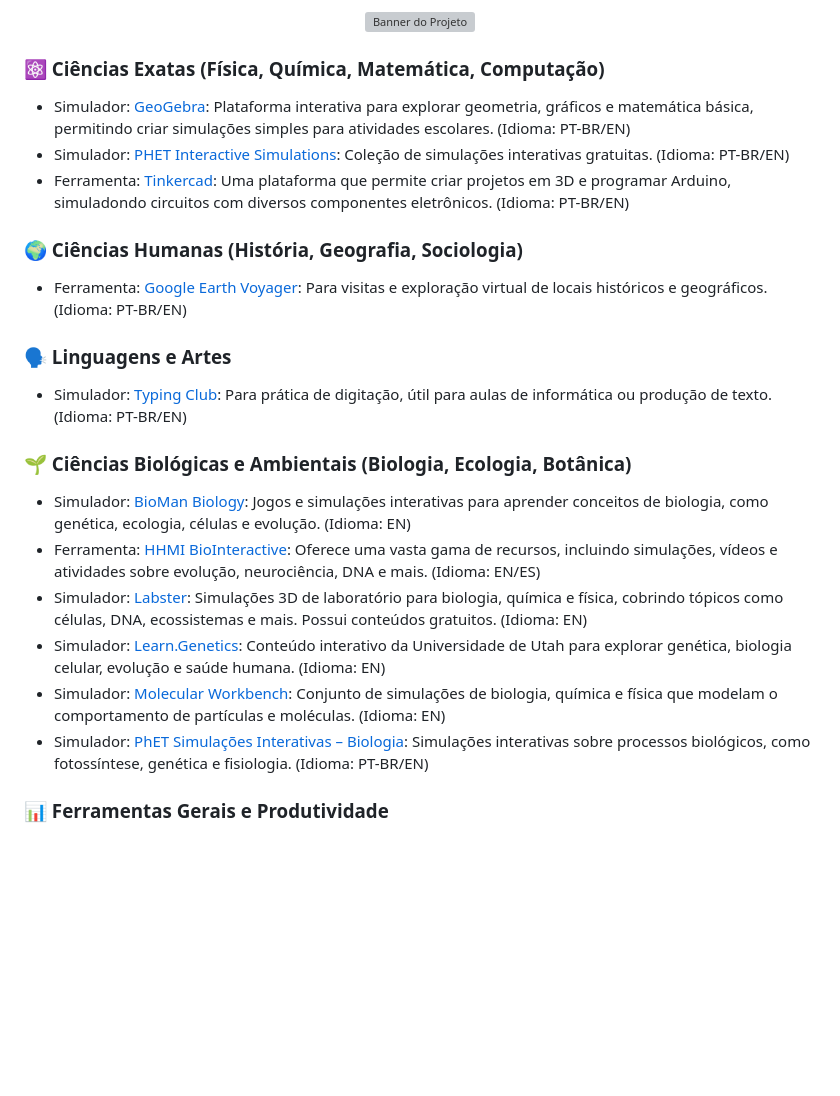
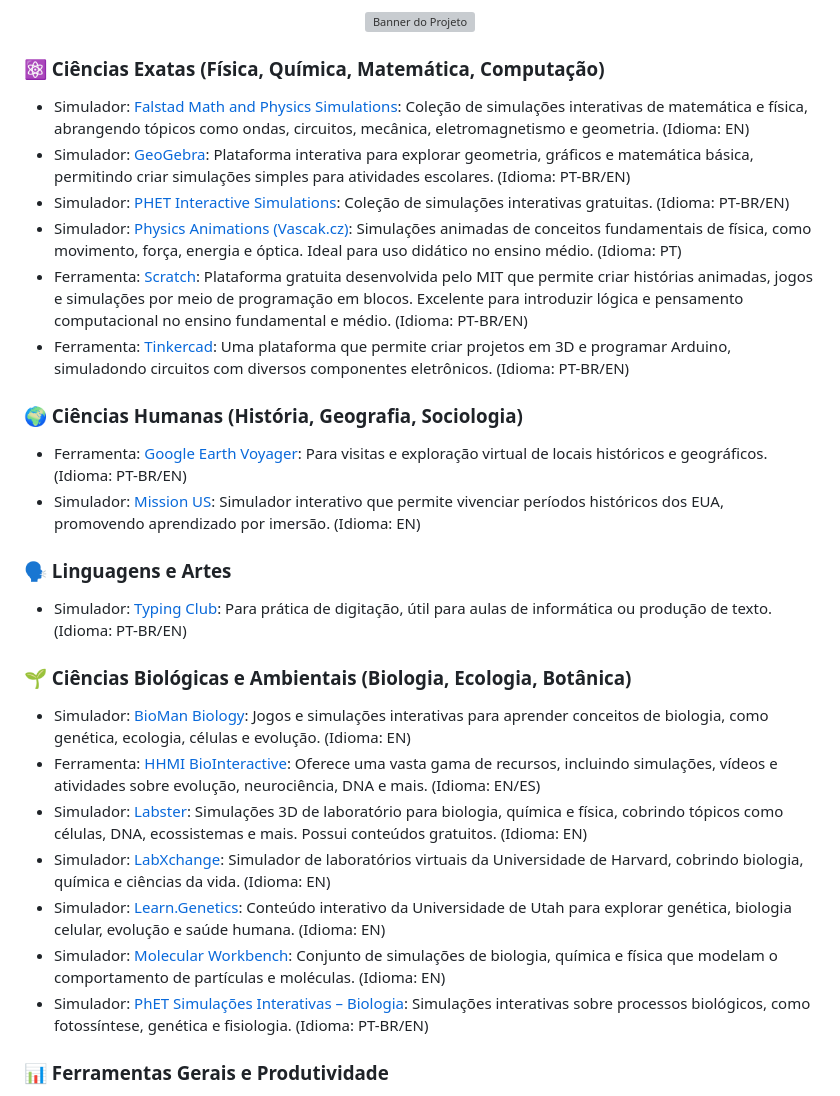
Before and after one commit to JosueSerejo/simuladores-virtuais, a Markdown page: README.md, the part around the change. Rendered like a GitHub page; blank space fills up the shorter version; grey boxes are pictures that could not be loaded.

Commit message:
Adiciona novos simuladores para Ciências Exatas, Ciências Humanas e Ciencias Biológicas

```diff
--- a/README.md
+++ b/README.md
@@ -15,13 +15,17 @@ Este projeto é **Beginner-Friendly** e está participando do **Hacktoberfest**.
 </div>
 
 ### ⚛️ Ciências Exatas (Física, Química, Matemática, Computação)
+* Simulador: [Falstad Math and Physics Simulations](https://falstad.com/mathphysics.html): Coleção de simulações interativas de matemática e física, abrangendo tópicos como ondas, circuitos, mecânica, eletromagnetismo e geometria. (Idioma: EN)
 * Simulador: [GeoGebra](https://www.geogebra.org/): Plataforma interativa para explorar geometria, gráficos e matemática básica, permitindo criar simulações simples para atividades escolares. (Idioma: PT-BR/EN)
 * Simulador: [PHET Interactive Simulations](https://phet.colorado.edu/pt_BR/): Coleção de simulações interativas gratuitas. (Idioma: PT-BR/EN)
+* Simulador: [Physics Animations (Vascak.cz)](https://www.vascak.cz/physicsanimations.php?l=pt): Simulações animadas de conceitos fundamentais de física, como movimento, força, energia e óptica. Ideal para uso didático no ensino médio. (Idioma: PT)
+* Ferramenta: [Scratch](https://scratch.mit.edu/): Plataforma gratuita desenvolvida pelo MIT que permite criar histórias animadas, jogos e simulações por meio de programação em blocos. Excelente para introduzir lógica e pensamento computacional no ensino fundamental e médio. (Idioma: PT-BR/EN)
 * Ferramenta: [Tinkercad](https://www.tinkercad.com/): Uma plataforma que permite criar projetos em 3D e programar Arduino, simuladondo circuitos com diversos componentes eletrônicos. (Idioma: PT-BR/EN)
 
 
 ### 🌍 Ciências Humanas (História, Geografia, Sociologia)
 * Ferramenta: [Google Earth Voyager](https://earth.google.com/web/): Para visitas e exploração virtual de locais históricos e geográficos. (Idioma: PT-BR/EN)
+* Simulador: [Mission US](https://www.mission-us.org/): Simulador interativo que permite vivenciar períodos históricos dos EUA, promovendo aprendizado por imersão. (Idioma: EN)
 
 
 ### 🗣️ Linguagens e Artes
@@ -32,9 +36,11 @@ Este projeto é **Beginner-Friendly** e está participando do **Hacktoberfest**.
 * Simulador: [BioMan Biology](https://biomanbio.com/): Jogos e simulações interativas para aprender conceitos de biologia, como genética, ecologia, células e evolução. (Idioma: EN)
 * Ferramenta: [HHMI BioInteractive](https://www.biointeractive.org/classroom-resources): Oferece uma vasta gama de recursos, incluindo simulações, vídeos e atividades sobre evolução, neurociência, DNA e mais. (Idioma: EN/ES)
 * Simulador: [Labster](https://www.labster.com/): Simulações 3D de laboratório para biologia, química e física, cobrindo tópicos como células, DNA, ecossistemas e mais. Possui conteúdos gratuitos. (Idioma: EN)
+* Simulador: [LabXchange](https://www.labxchange.org/): Simulador de laboratórios virtuais da Universidade de Harvard, cobrindo biologia, química e ciências da vida. (Idioma: EN)
 * Simulador: [Learn.Genetics](https://learn.genetics.utah.edu/): Conteúdo interativo da Universidade de Utah para explorar genética, biologia celular, evolução e saúde humana. (Idioma: EN)
 * Simulador: [Molecular Workbench](https://mw.concord.org/nextgen/): Conjunto de simulações de biologia, química e física que modelam o comportamento de partículas e moléculas. (Idioma: EN)
 * Simulador: [PhET Simulações Interativas – Biologia](https://phet.colorado.edu/pt_BR/simulations/category/biology): Simulações interativas sobre processos biológicos, como fotossíntese, genética e fisiologia. (Idioma: PT-BR/EN)
+
 
 ### 📊 Ferramentas Gerais e Produtividade
 
```
